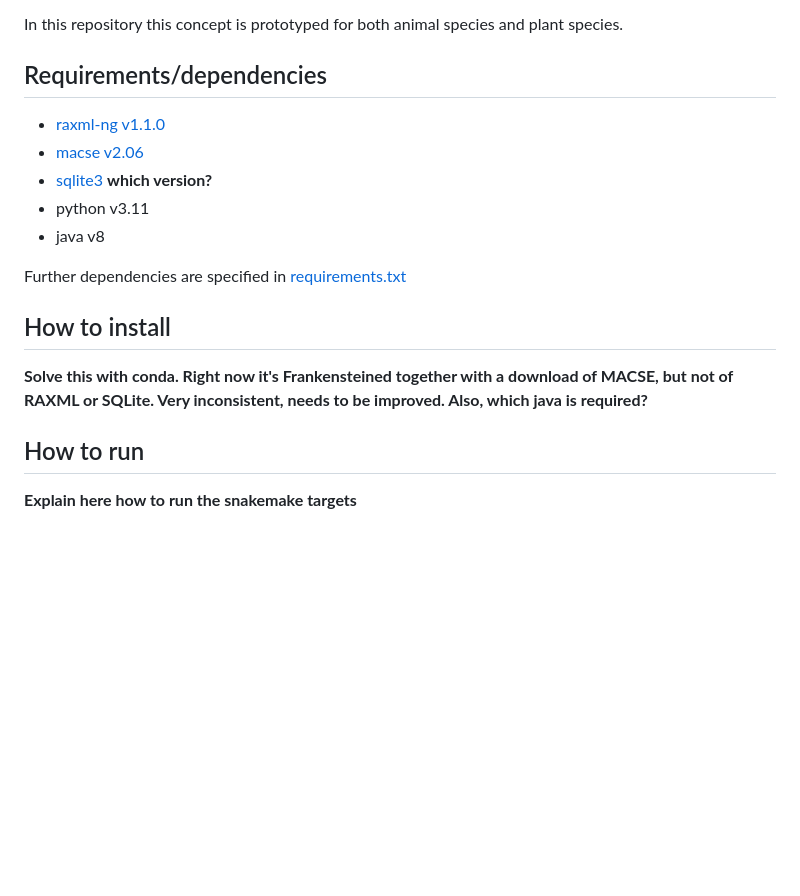
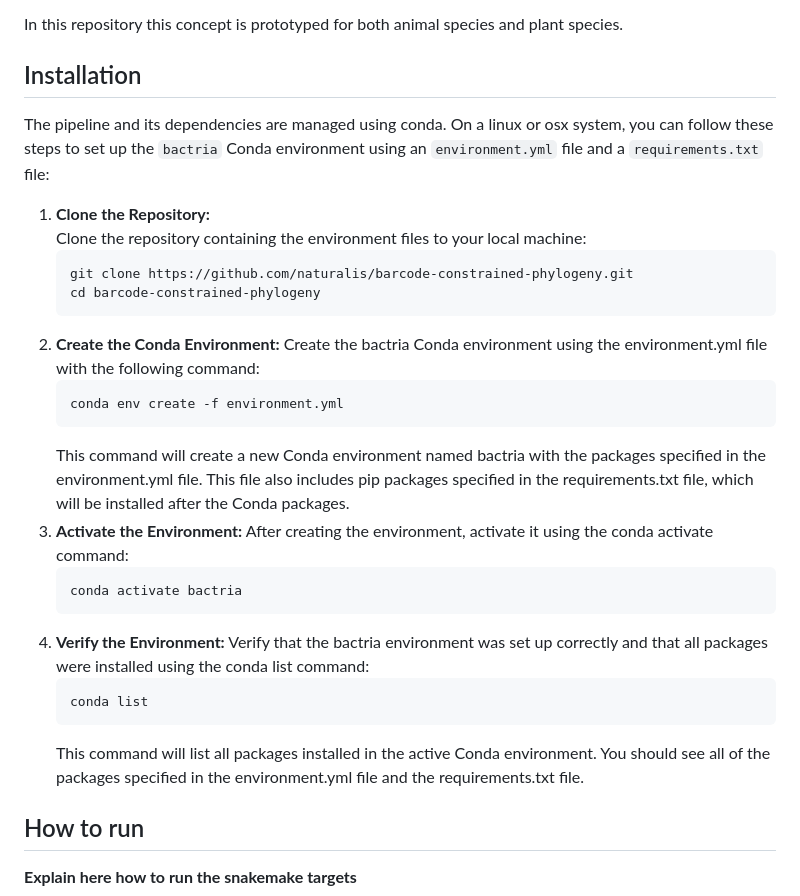
Before and after one commit to naturalis/barcode-constrained-phylogeny, a Markdown page: README.md, the part around the change. Drawn GitHub-style; blank space fills up the shorter version.

````diff
--- a/README.md
+++ b/README.md
@@ -5,19 +5,32 @@ Both problems can be mitigated by using the [Open Tree of Life](https://tree.ope
 
 In this repository this concept is prototyped for both animal species and plant species.
 
-## Requirements/dependencies
+## Installation
 
-- [raxml-ng v1.1.0](https://github.com/amkozlov/raxml-ng/releases)
-- [macse v2.06](https://bioweb.supagro.inra.fr/macse/releases/macse_v2.06.jar)
-- [sqlite3](https://sqlite.org/download.html) **which version?**
-- python v3.11
-- java v8
+The pipeline and its dependencies are managed using conda. On a linux or osx system, you can follow these steps to set up the `bactria` Conda environment using an `environment.yml` file and a `requirements.txt` file:
 
-Further dependencies are specified in [requirements.txt](requirements.txt)
-
-## How to install
-
-**Solve this with conda. Right now it's Frankensteined together with a download of MACSE, but not of RAXML or SQLite. Very inconsistent, needs to be improved. Also, which java is required?**
+1. **Clone the Repository:**
+   Clone the repository containing the environment files to your local machine:
+   ```bash
+   git clone https://github.com/naturalis/barcode-constrained-phylogeny.git
+   cd barcode-constrained-phylogeny
+2. **Create the Conda Environment:**
+   Create the bactria Conda environment using the environment.yml file with the following command:
+   ```bash
+   conda env create -f environment.yml
+   ```
+   This command will create a new Conda environment named bactria with the packages specified in the environment.yml file. This file also includes pip packages specified in the requirements.txt file, which will be installed after the Conda packages.
+3. **Activate the Environment:**
+   After creating the environment, activate it using the conda activate command:
+   ```bash
+   conda activate bactria
+   ```
+4. **Verify the Environment:**
+   Verify that the bactria environment was set up correctly and that all packages were installed using the conda list command:
+   ```bash
+   conda list
+   ```
+   This command will list all packages installed in the active Conda environment. You should see all of the packages specified in the environment.yml file and the requirements.txt file.
 
 ## How to run
 
````
